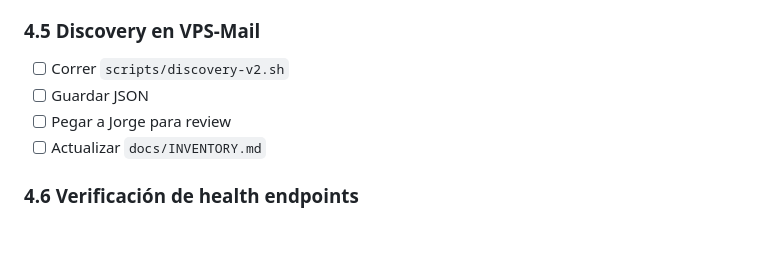
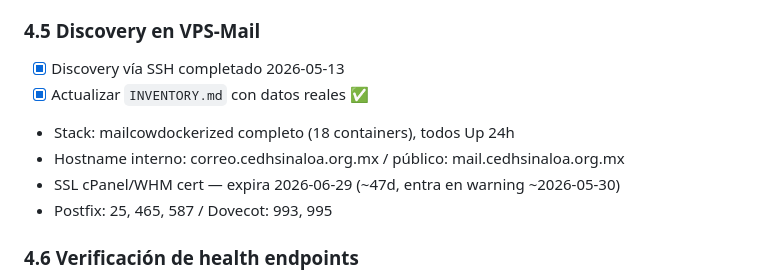
Before and after one commit to eljefe06/cedh-noc-dashboard, a Markdown page: TASKS.md, the part around the change. Drawn GitHub-style; blank space fills up the shorter version.

```diff
--- a/TASKS.md
+++ b/TASKS.md
@@ -279,10 +279,12 @@
 
 ### 4.5 Discovery en VPS-Mail
 
-- [ ] Correr `scripts/discovery-v2.sh`
-- [ ] Guardar JSON
-- [ ] Pegar a Jorge para review
-- [ ] Actualizar `docs/INVENTORY.md`
+- [x] Discovery vía SSH completado 2026-05-13
+- [x] Actualizar `INVENTORY.md` con datos reales ✅
+- Stack: mailcowdockerized completo (18 containers), todos Up 24h
+- Hostname interno: correo.cedhsinaloa.org.mx / público: mail.cedhsinaloa.org.mx
+- SSL cPanel/WHM cert — expira 2026-06-29 (~47d, entra en warning ~2026-05-30)
+- Postfix: 25, 465, 587 / Dovecot: 993, 995
 
 ### 4.6 Verificación de health endpoints
 
```
Also changed, not shown: INVENTORY.md (+37 -16 lines).
